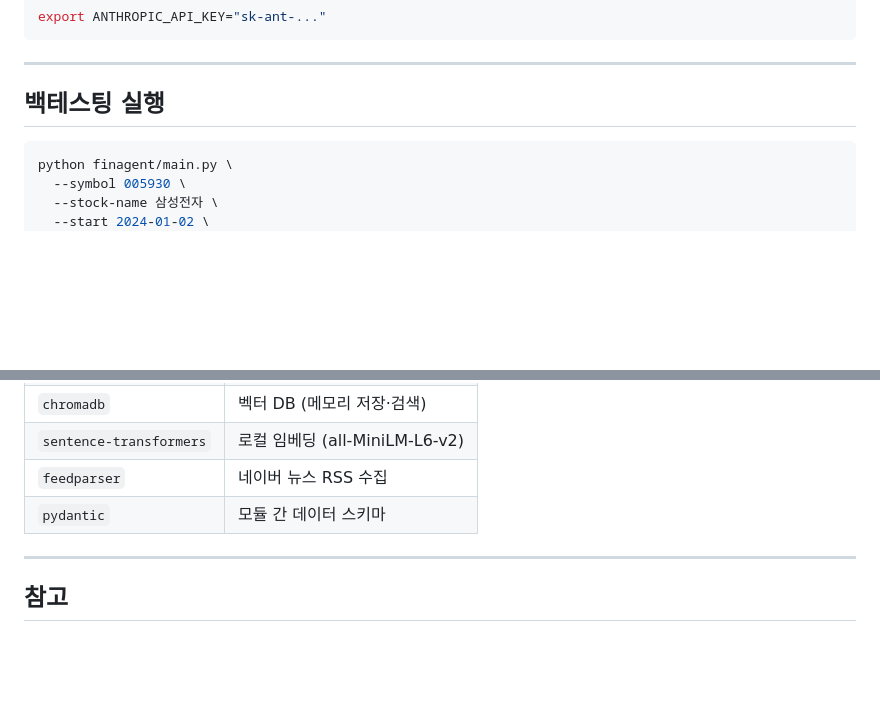
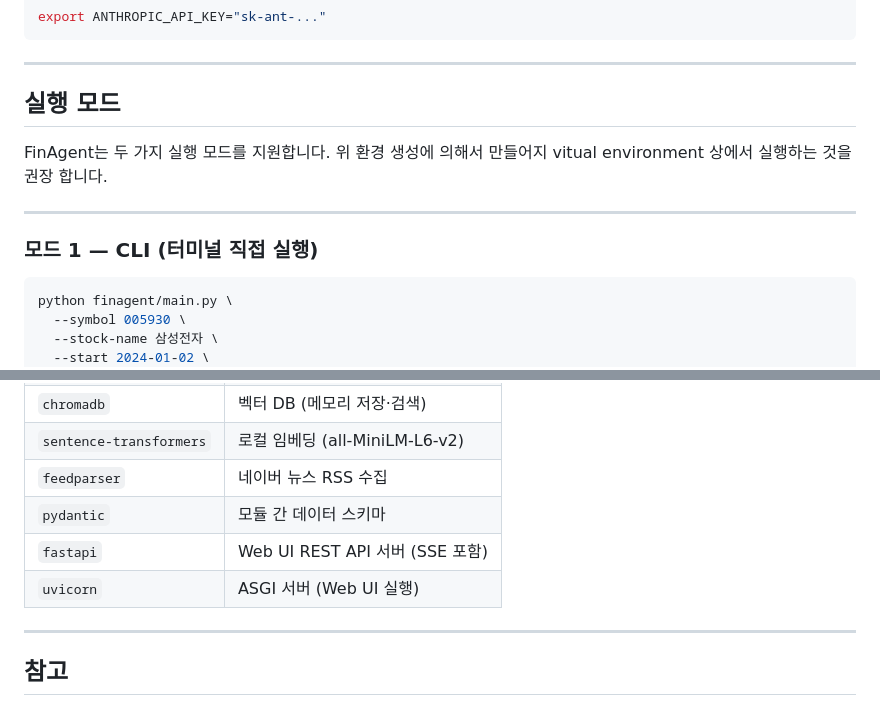
Before and after one commit to effective-p/FinAgent, a Markdown page: README.md, 2 parts joined by grey strips. Drawn GitHub-style; blank space fills up the shorter version.

````diff
--- a/README.md
+++ b/README.md
@@ -55,7 +55,13 @@ export ANTHROPIC_API_KEY="sk-ant-..."
 
 ---
 
-## 백테스팅 실행
+## 실행 모드
+
+FinAgent는 두 가지 실행 모드를 지원합니다. 위 환경 생성에 의해서 만들어지 vitual environment 상에서 실행하는 것을 권장 합니다.
+
+---
+
+### 모드 1 — CLI (터미널 직접 실행)
 
 ```bash
 python finagent/main.py \
@@ -362,6 +421,8 @@ MarketIntelligence가 `short_term_query` / `medium_term_query` / `long_term_quer
 | `sentence-transformers` | 로컬 임베딩 (all-MiniLM-L6-v2) |
 | `feedparser` | 네이버 뉴스 RSS 수집 |
 | `pydantic` | 모듈 간 데이터 스키마 |
+| `fastapi` | Web UI REST API 서버 (SSE 포함) |
+| `uvicorn` | ASGI 서버 (Web UI 실행) |
 
 ---
 
````
Also changed, not shown: other parts of README.md (+53 -0 lines).
